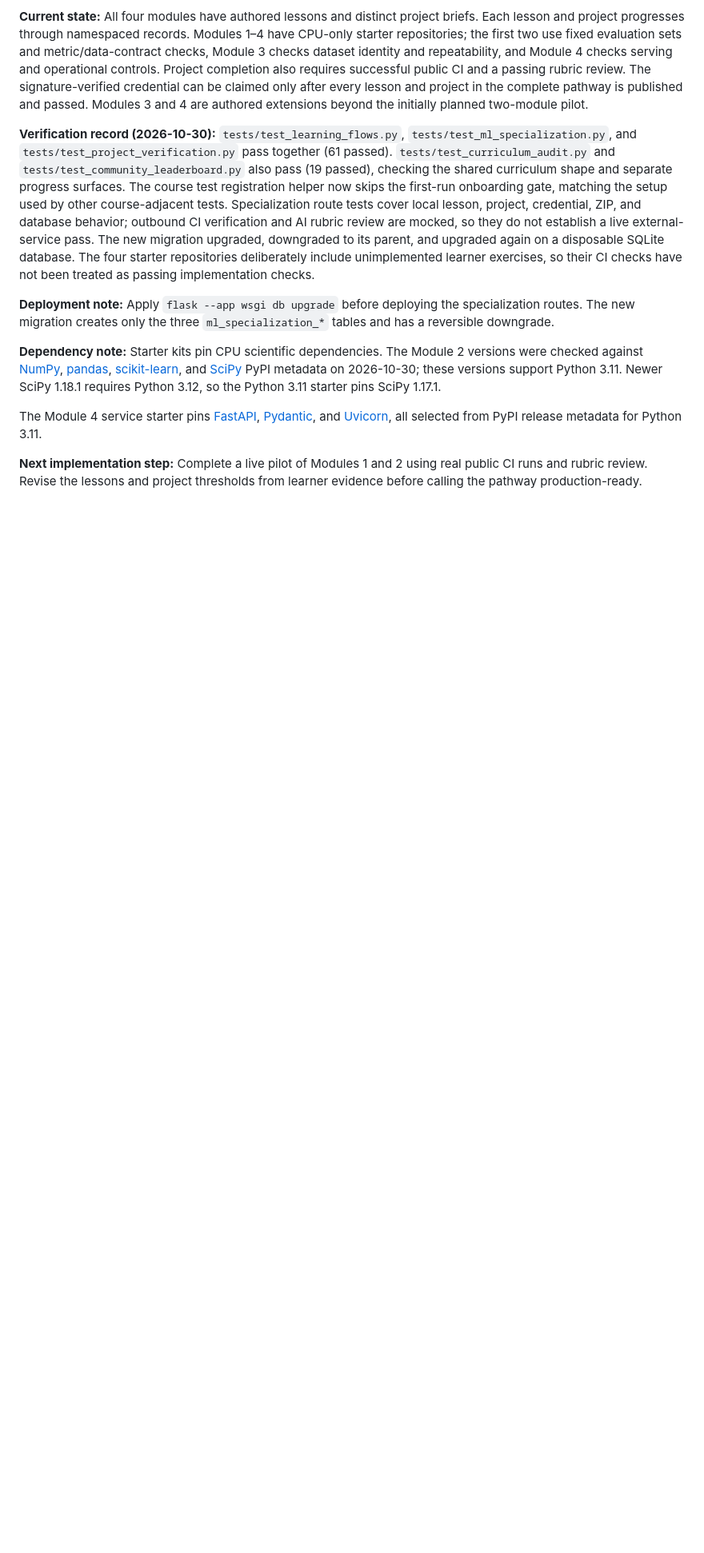
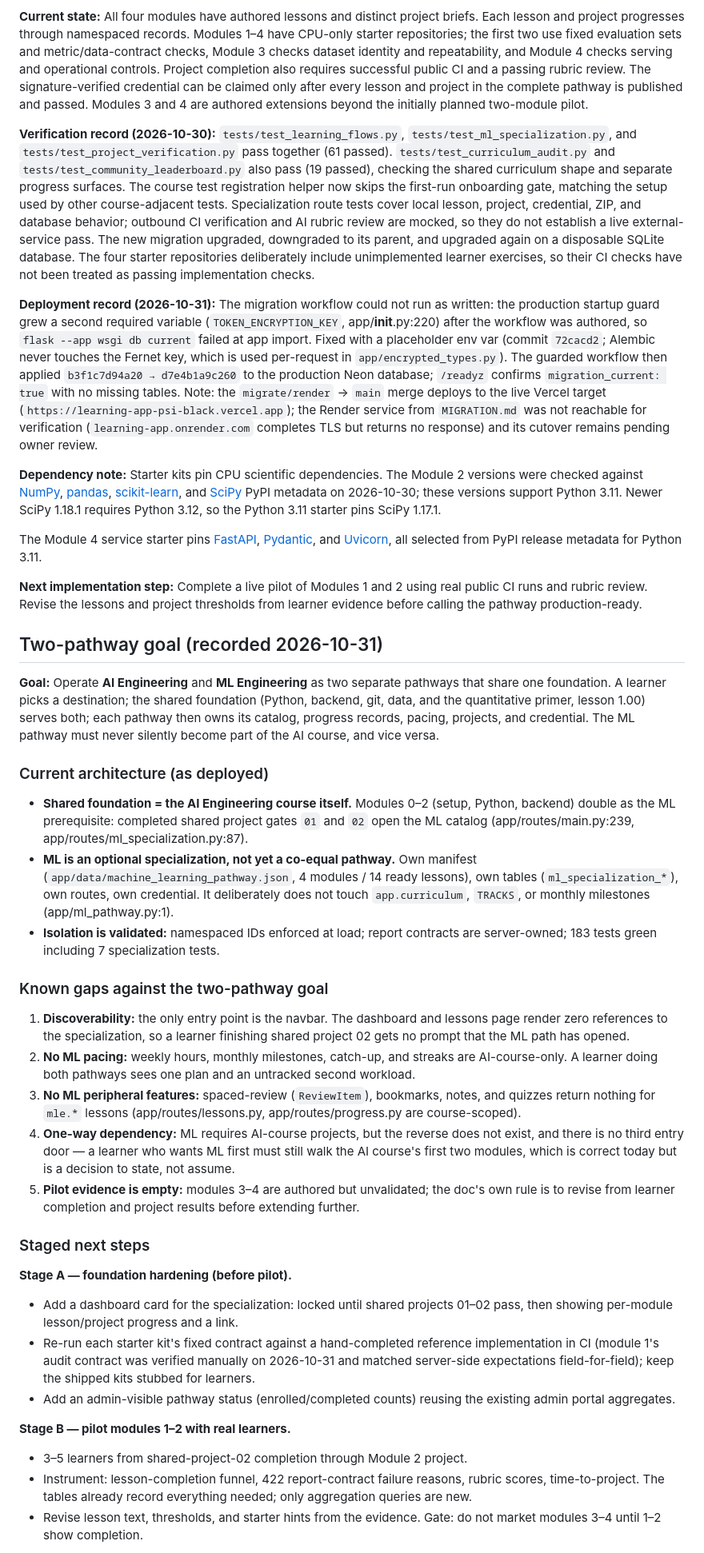
Before and after one commit to Jedidiah-Show/learning_app, a Markdown page: machine_learning_pathway.md, the part around one of its changes. Shown at 80% size. GitHub-like rendering; blank space fills up the shorter version.

Commit message:
Record two-pathway goal, deployment evidence, and staged ML next steps
Captures the shipped specialization state (schema live via the guarded
migration workflow), the gap analysis against running AI Engineering and
ML Engineering as separate pathways on one shared foundation, and the
Stage A-D plan: discoverability, pilot evidence, pacing/review parity,
and destination-aware onboarding without refactoring the shared
curriculum.

```diff
--- a/machine_learning_pathway.md
+++ b/machine_learning_pathway.md
@@ -73,10 +74,74 @@ Add a PyTorch and GPU module later as an advanced extension. That keeps the init
 
 **Verification record (2026-10-30):** `tests/test_learning_flows.py`, `tests/test_ml_specialization.py`, and `tests/test_project_verification.py` pass together (61 passed). `tests/test_curriculum_audit.py` and `tests/test_community_leaderboard.py` also pass (19 passed), checking the shared curriculum shape and separate progress surfaces. The course test registration helper now skips the first-run onboarding gate, matching the setup used by other course-adjacent tests. Specialization route tests cover local lesson, project, credential, ZIP, and database behavior; outbound CI verification and AI rubric review are mocked, so they do not establish a live external-service pass. The new migration upgraded, downgraded to its parent, and upgraded again on a disposable SQLite database. The four starter repositories deliberately include unimplemented learner exercises, so their CI checks have not been treated as passing implementation checks.
 
-**Deployment note:** Apply `flask --app wsgi db upgrade` before deploying the specialization routes. The new migration creates only the three `ml_specialization_*` tables and has a reversible downgrade.
+**Deployment record (2026-10-31):** The migration workflow could not run as written: the production startup guard grew a second required variable (`TOKEN_ENCRYPTION_KEY`, app/__init__.py:220) after the workflow was authored, so `flask --app wsgi db current` failed at app import. Fixed with a placeholder env var (commit `72cacd2`; Alembic never touches the Fernet key, which is used per-request in `app/encrypted_types.py`). The guarded workflow then applied `b3f1c7d94a20 → d7e4b1a9c260` to the production Neon database; `/readyz` confirms `migration_current: true` with no missing tables. Note: the `migrate/render` → `main` merge deploys to the live Vercel target (`https://learning-app-psi-black.vercel.app`); the Render service from `MIGRATION.md` was not reachable for verification (`learning-app.onrender.com` completes TLS but returns no response) and its cutover remains pending owner review.
 
 **Dependency note:** Starter kits pin CPU scientific dependencies. The Module 2 versions were checked against [NumPy](https://pypi.org/project/numpy/2.4.6/), [pandas](https://pypi.org/project/pandas/3.1.0/), [scikit-learn](https://pypi.org/project/scikit-learn/1.9.1/), and [SciPy](https://pypi.org/project/scipy/1.17.1/) PyPI metadata on 2026-10-30; these versions support Python 3.11. Newer SciPy 1.18.1 requires Python 3.12, so the Python 3.11 starter pins SciPy 1.17.1.
 
 The Module 4 service starter pins [FastAPI](https://pypi.org/project/fastapi/0.162.0/), [Pydantic](https://pypi.org/project/pydantic/2.14.2/), and [Uvicorn](https://pypi.org/project/uvicorn/0.54.0/), all selected from PyPI release metadata for Python 3.11.
 
 **Next implementation step:** Complete a live pilot of Modules 1 and 2 using real public CI runs and rubric review. Revise the lessons and project thresholds from learner evidence before calling the pathway production-ready.
+
+## Two-pathway goal (recorded 2026-10-31)
+
+**Goal:** Operate **AI Engineering** and **ML Engineering** as two separate
+pathways that share one foundation. A learner picks a destination; the shared
+foundation (Python, backend, git, data, and the quantitative primer, lesson
+1.00) serves both; each pathway then owns its catalog, progress records,
+pacing, projects, and credential. The ML pathway must never silently become
+part of the AI course, and vice versa.
+
+### Current architecture (as deployed)
+
+- **Shared foundation = the AI Engineering course itself.** Modules 0–2
+  (setup, Python, backend) double as the ML prerequisite: completed shared
+  project gates `01` and `02` open the ML catalog (app/routes/main.py:239,
+  app/routes/ml_specialization.py:87).
+- **ML is an optional specialization, not yet a co-equal pathway.** Own
+  manifest (`app/data/machine_learning_pathway.json`, 4 modules / 14 ready
+  lessons), own tables (`ml_specialization_*`), own routes, own credential.
+  It deliberately does not touch `app.curriculum`, `TRACKS`, or monthly
+  milestones (app/ml_pathway.py:1).
+- **Isolation is validated:** namespaced IDs enforced at load; report
+  contracts are server-owned; 183 tests green including 7 specialization
+  tests.
+
+### Known gaps against the two-pathway goal
+
+1. **Discoverability:** the only entry point is the navbar. The dashboard and
+   lessons page render zero references to the specialization, so a learner
+   finishing shared project 02 gets no prompt that the ML path has opened.
+2. **No ML pacing:** weekly hours, monthly milestones, catch-up, and streaks
+   are AI-course-only. A learner doing both pathways sees one plan and an
+   untracked second workload.
+3. **No ML peripheral features:** spaced-review (`ReviewItem`), bookmarks,
+   notes, and quizzes return nothing for `mle.*` lessons
+   (app/routes/lessons.py, app/routes/progress.py are course-scoped).
+4. **One-way dependency:** ML requires AI-course projects, but the reverse
+   does not exist, and there is no third entry door — a learner who wants ML
+   first must still walk the AI course's first two modules, which is correct
+   today but is a decision to state, not assume.
+5. **Pilot evidence is empty:** modules 3–4 are authored but unvalidated; the
+   doc's own rule is to revise from learner completion and project results
+   before extending further.
+
+### Staged next steps
+
+**Stage A — foundation hardening (before pilot).**
+- Add a dashboard card for the specialization: locked until shared projects
+  01–02 pass, then showing per-module lesson/project progress and a link.
+- Re-run each starter kit's fixed contract against a hand-completed reference
+  implementation in CI (module 1's audit contract was verified manually on
+  2026-10-31 and matched server-side expectations field-for-field); keep the
+  shipped kits stubbed for learners.
+- Add an admin-visible pathway status (enrolled/completed counts) reusing the
+  existing admin portal aggregates.
+
+**Stage B — pilot modules 1–2 with real learners.**
+- 3–5 learners from shared-project-02 completion through Module 2 project.
+- Instrument: lesson-completion funnel, 422 report-contract failure reasons,
+  rubric scores, time-to-project. The tables already record everything
+  needed; only aggregation queries are new.
+- Revise lesson text, thresholds, and starter hints from the evidence.
+  Gate: do not market modules 3–4 until 1–2 show completion.
+
```
Also changed, not shown: other parts of machine_learning_pathway.md (+26 -0 lines).
